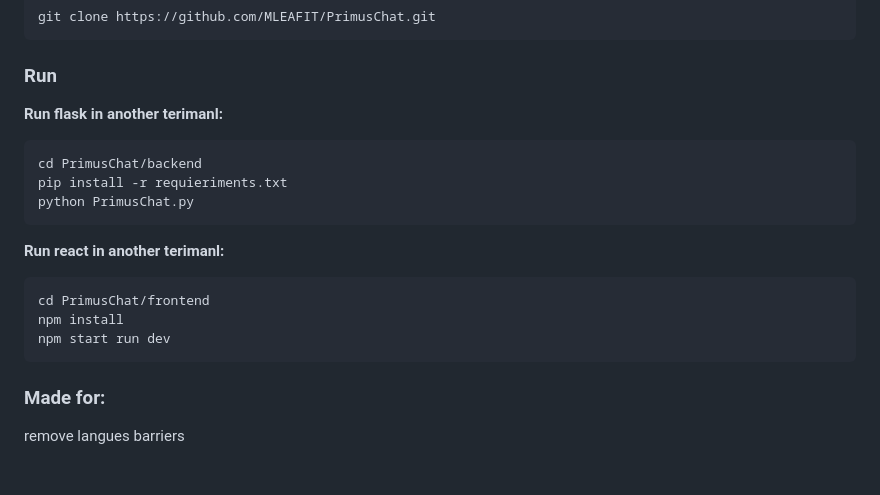
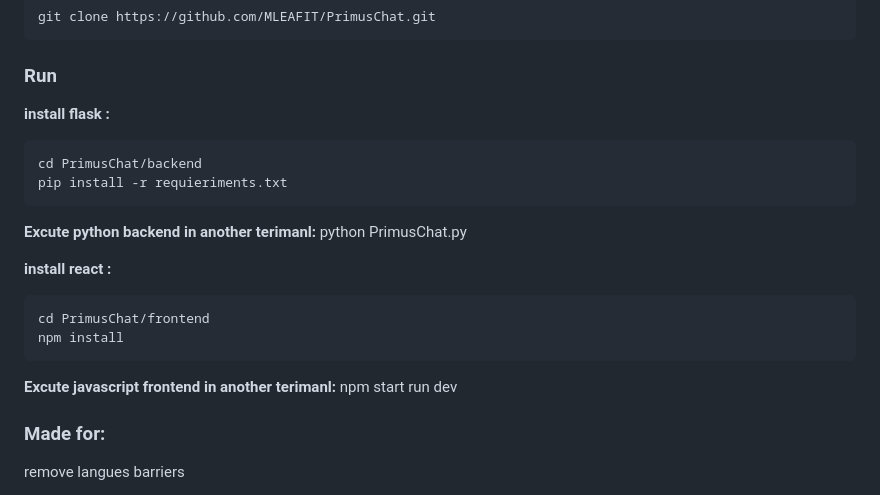
Before and after one commit to Semillero-Inteligencia-Artificial-EAFIT/Glovoz, a Markdown page: readme.md, the part around the change. Drawn GitHub-style.

```diff
--- a/readme.md
+++ b/readme.md
@@ -25,16 +25,20 @@ This project is a voice-to-voice translator app built using React, Chrome plugin
 
 ### Run
 
-**Run flask in another terimanl:**
+**install flask :**
 
     cd PrimusChat/backend
     pip install -r requieriments.txt
+
+**Excute python backend in another terimanl:**
     python PrimusChat.py
 
-**Run react in another terimanl:**
+**install react :**
 
     cd PrimusChat/frontend
     npm install
+
+**Excute javascript frontend in another terimanl:**
     npm start run dev
 
 
```
